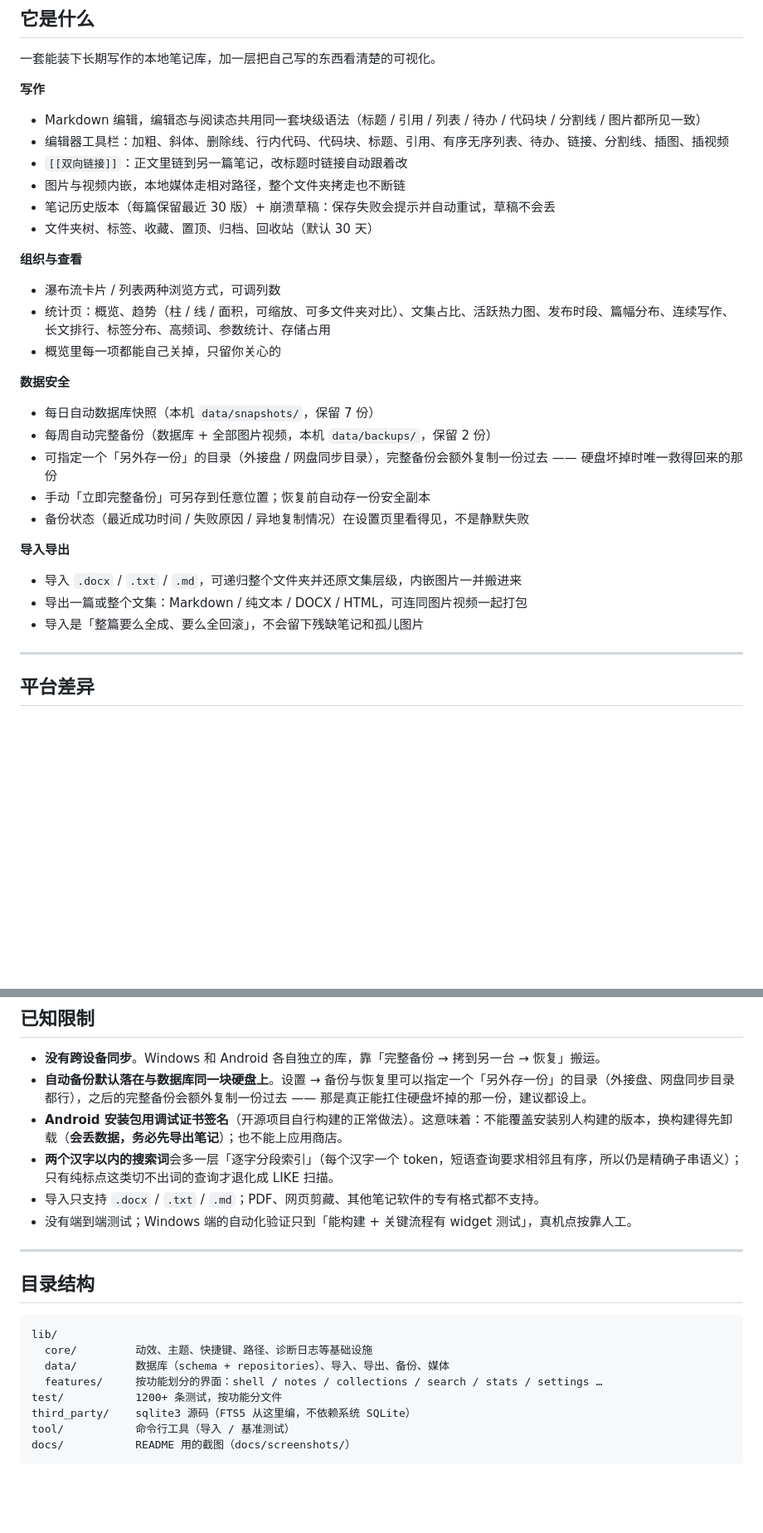
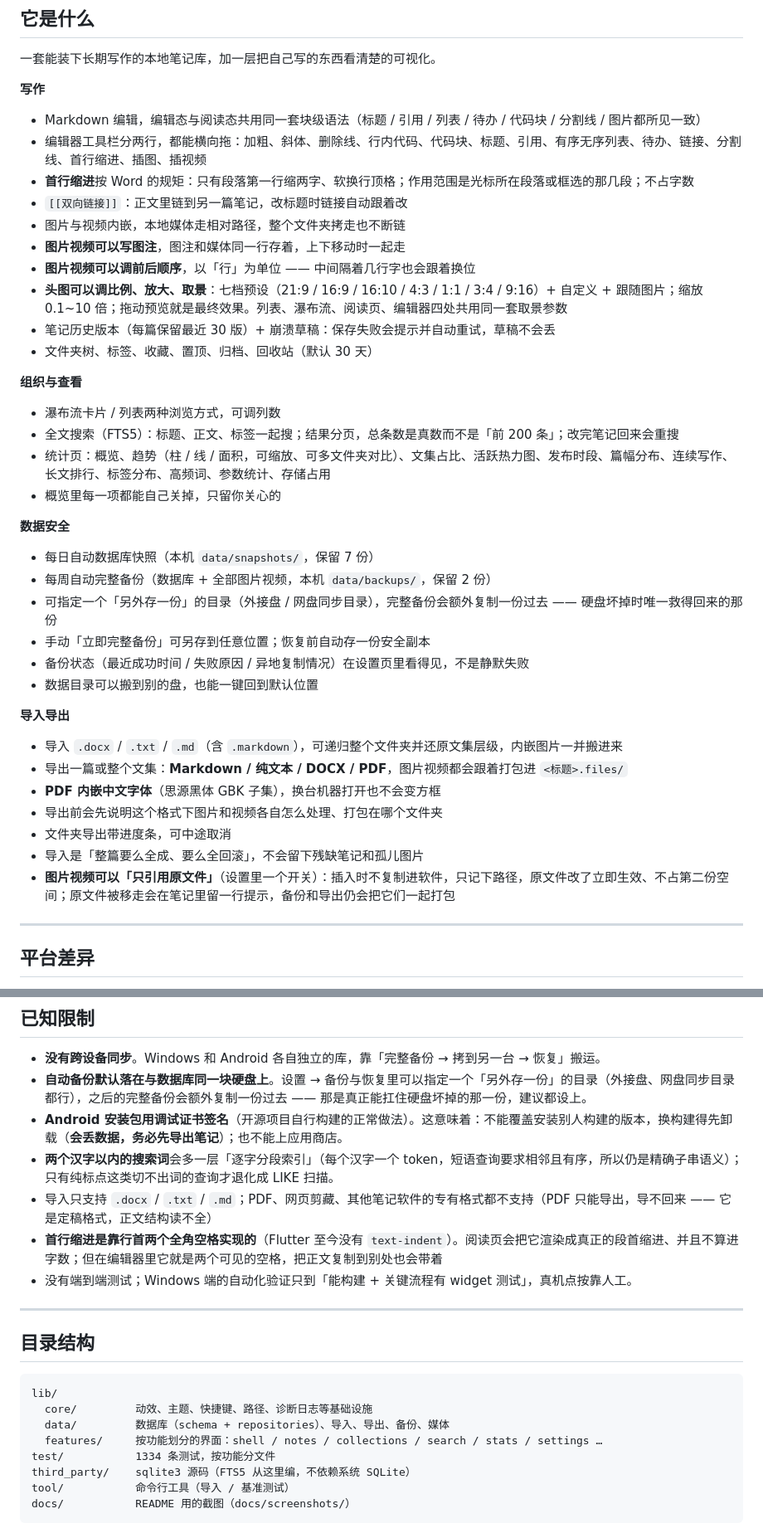
Before and after one commit to NightPrisoner/yuan_world, a Markdown page: README.md, 2 parts joined by grey strips. Shown at 83% size. GitHub-like rendering; blank space fills up the shorter version.

Commit message:
README 更新：按 1.0.2 的实际功能重写特性段
- 写作段补：工具栏分两行可拖、首行缩进（Word 语义、按段落生效、不占字数）、图注、媒体调顺序、头图比例/放大/取景（四处共用一套取景参数）
- 数据安全段补：数据目录可搬、可回默认
- 导入导出段：格式从「Markdown/纯文本/DOCX/HTML」改成「Markdown/纯文本/DOCX/PDF」；补 PDF 内嵌中文字体、导出前说明、文件夹导出进度条可取消、只引用原文件
- 组织与查看段补：全文搜索（分页 + 真总数 + 返回重搜）
- 平台差异表补两行：导入文件方式、导出落盘方式（Android 用内置目录选择器）
- 已知限制补：PDF 只能导出不能导入、首行缩进是行首两个全角空格（Flutter 没有 text-indent）
- 测试数 1200+ → 1334

```diff
--- a/README.md
+++ b/README.md
@@ -67,15 +67,20 @@ Flutter · Windows + Android
 **写作**
 
 - Markdown 编辑，编辑态与阅读态共用同一套块级语法（标题 / 引用 / 列表 / 待办 / 代码块 / 分割线 / 图片都所见一致）
-- 编辑器工具栏：加粗、斜体、删除线、行内代码、代码块、标题、引用、有序无序列表、待办、链接、分割线、插图、插视频
+- 编辑器工具栏分两行，都能横向拖：加粗、斜体、删除线、行内代码、代码块、标题、引用、有序无序列表、待办、链接、分割线、首行缩进、插图、插视频
+- **首行缩进**按 Word 的规矩：只有段落第一行缩两字、软换行顶格；作用范围是光标所在段落或框选的那几段；不占字数
 - `[[双向链接]]`：正文里链到另一篇笔记，改标题时链接自动跟着改
 - 图片与视频内嵌，本地媒体走相对路径，整个文件夹拷走也不断链
+- **图片视频可以写图注**，图注和媒体同一行存着，上下移动时一起走
+- **图片视频可以调前后顺序**，以「行」为单位 —— 中间隔着几行字也会跟着换位
+- **头图可以调比例、放大、取景**：七档预设（21:9 / 16:9 / 16:10 / 4:3 / 1:1 / 3:4 / 9:16）+ 自定义 + 跟随图片；缩放 0.1~10 倍；拖动预览就是最终效果。列表、瀑布流、阅读页、编辑器四处共用同一套取景参数
 - 笔记历史版本（每篇保留最近 30 版）+ 崩溃草稿：保存失败会提示并自动重试，草稿不会丢
 - 文件夹树、标签、收藏、置顶、归档、回收站（默认 30 天）
 
 **组织与查看**
 
 - 瀑布流卡片 / 列表两种浏览方式，可调列数
+- 全文搜索（FTS5）：标题、正文、标签一起搜；结果分页，总条数是真数而不是「前 200 条」；改完笔记回来会重搜
 - 统计页：概览、趋势（柱 / 线 / 面积，可缩放、可多文件夹对比）、文集占比、活跃热力图、发布时段、篇幅分布、连续写作、长文排行、标签分布、高频词、参数统计、存储占用
 - 概览里每一项都能自己关掉，只留你关心的
 
@@ -86,12 +91,17 @@ Flutter · Windows + Android
 - 可指定一个「另外存一份」的目录（外接盘 / 网盘同步目录），完整备份会额外复制一份过去 —— 硬盘坏掉时唯一救得回来的那份
 - 手动「立即完整备份」可另存到任意位置；恢复前自动存一份安全副本
 - 备份状态（最近成功时间 / 失败原因 / 异地复制情况）在设置页里看得见，不是静默失败
+- 数据目录可以搬到别的盘，也能一键回到默认位置
 
 **导入导出**
 
-- 导入 `.docx` / `.txt` / `.md`，可递归整个文件夹并还原文集层级，内嵌图片一并搬进来
-- 导出一篇或整个文集：Markdown / 纯文本 / DOCX / HTML，可连同图片视频一起打包
+- 导入 `.docx` / `.txt` / `.md`（含 `.markdown`），可递归整个文件夹并还原文集层级，内嵌图片一并搬进来
+- 导出一篇或整个文集：**Markdown / 纯文本 / DOCX / PDF**，图片视频都会跟着打包进 `<标题>.files/`
+- **PDF 内嵌中文字体**（思源黑体 GBK 子集），换台机器打开也不会变方框
+- 导出前会先说明这个格式下图片和视频各自怎么处理、打包在哪个文件夹
+- 文件夹导出带进度条，可中途取消
 - 导入是「整篇要么全成、要么全回滚」，不会留下残缺笔记和孤儿图片
+- **图片视频可以「只引用原文件」**（设置里一个开关）：插入时不复制进软件，只记下路径，原文件改了立即生效、不占第二份空间；原文件被移走会在笔记里留一行提示，备份和导出仍会把它们一起打包
 
 ---
 
@@ -166,7 +178,8 @@ flutter build apk --release
 - **自动备份默认落在与数据库同一块硬盘上**。设置 → 备份与恢复里可以指定一个「另外存一份」的目录（外接盘、网盘同步目录都行），之后的完整备份会额外复制一份过去 —— 那是真正能扛住硬盘坏掉的那一份，建议都设上。
 - **Android 安装包用调试证书签名**（开源项目自行构建的正常做法）。这意味着：不能覆盖安装别人构建的版本，换构建得先卸载（**会丢数据，务必先导出笔记**）；也不能上应用商店。
 - **两个汉字以内的搜索词**会多一层「逐字分段索引」（每个汉字一个 token，短语查询要求相邻且有序，所以仍是精确子串语义）；只有纯标点这类切不出词的查询才退化成 LIKE 扫描。
-- 导入只支持 `.docx` / `.txt` / `.md`；PDF、网页剪藏、其他笔记软件的专有格式都不支持。
+- 导入只支持 `.docx` / `.txt` / `.md`；PDF、网页剪藏、其他笔记软件的专有格式都不支持（PDF 只能导出，导不回来 —— 它是定稿格式，正文结构读不全）
+- **首行缩进是靠行首两个全角空格实现的**（Flutter 至今没有 `text-indent`）。阅读页会把它渲染成真正的段首缩进、并且不算进字数；但在编辑器里它就是两个可见的空格，把正文复制到别处也会带着
 - 没有端到端测试；Windows 端的自动化验证只到「能构建 + 关键流程有 widget 测试」，真机点按靠人工。
 
 ---
@@ -178,7 +191,7 @@ lib/
   core/         动效、主题、快捷键、路径、诊断日志等基础设施
   data/         数据库（schema + repositories）、导入、导出、备份、媒体
   features/     按功能划分的界面：shell / notes / collections / search / stats / settings …
-test/           1200+ 条测试，按功能分文件
+test/           1334 条测试，按功能分文件
 third_party/    sqlite3 源码（FTS5 从这里编，不依赖系统 SQLite）
 tool/           命令行工具（导入 / 基准测试）
 docs/           README 用的截图（docs/screenshots/）
```
Also changed, not shown: other parts of README.md (+3 -1 lines).
